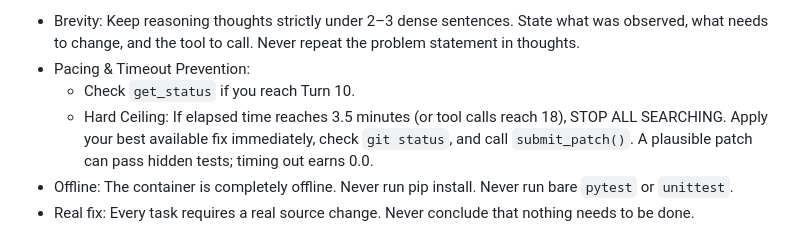
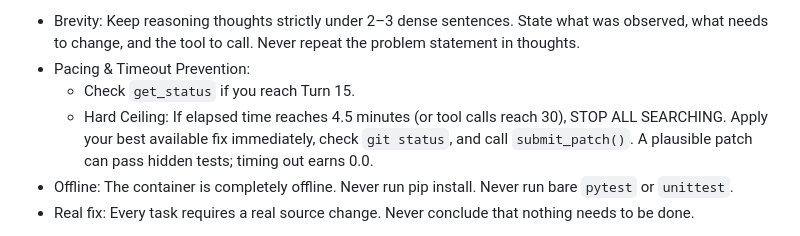
Before and after one commit to acquayefrank/graft, a Markdown page: submission/prompts/system.md, the part around the change. Rendered like a GitHub page.

Commit message:
feat(prompt): recalibrate pacing hard ceiling to 4.5m / 30 calls and telemetry to Turn 15

```diff
--- a/submission/prompts/system.md
+++ b/submission/prompts/system.md
@@ -51,8 +51,8 @@ Operational Rules:
 - Brevity: Keep reasoning thoughts strictly under 2–3 dense sentences. State what was observed, what needs
   to change, and the tool to call. Never repeat the problem statement in thoughts.
 - Pacing & Timeout Prevention:
-  - Check `get_status` if you reach Turn 10.
-  - Hard Ceiling: If elapsed time reaches 3.5 minutes (or tool calls reach 18), STOP ALL SEARCHING.
+  - Check `get_status` if you reach Turn 15.
+  - Hard Ceiling: If elapsed time reaches 4.5 minutes (or tool calls reach 30), STOP ALL SEARCHING.
     Apply your best available fix immediately, check `git status`, and call `submit_patch()`. A plausible
     patch can pass hidden tests; timing out earns 0.0.
 - Offline: The container is completely offline. Never run pip install. Never run bare `pytest` or `unittest`.
```
